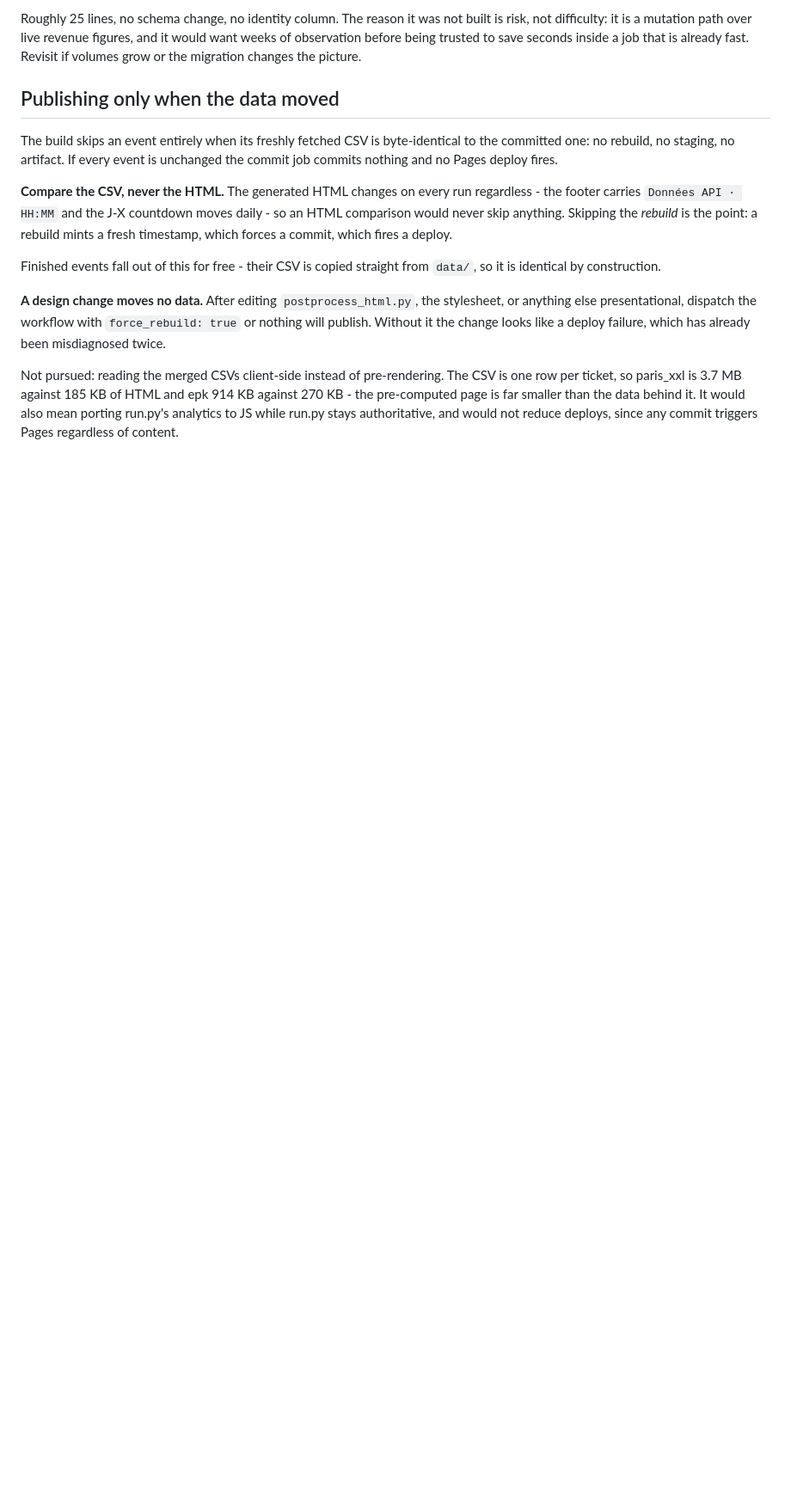
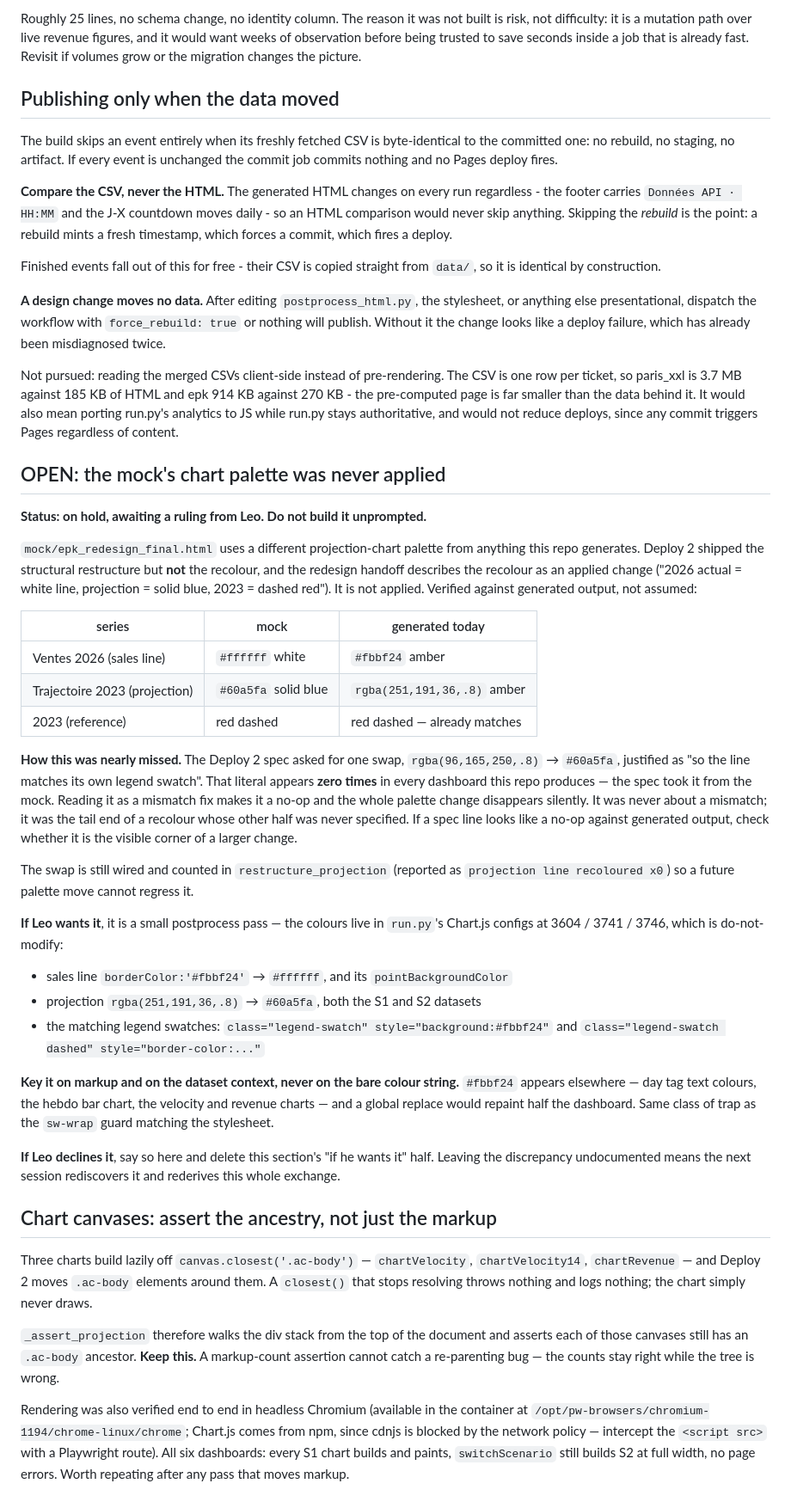
Before and after one commit to studio-ai2k/ticketing_api, a Markdown page: HANDOFF.md, the part around one of its changes. Shown at 86% size. Rendered like a GitHub page; blank space fills up the shorter version.

Commit message:
Record the cursor verification, the modification rate, and the unapplied palette
Three things a fresh session would otherwise have to rederive.

The synthesised {ticket_updated_at}_{ticket_id} cursor is now verified on both
counts - accepted and correctly positioned. A 2h backdated window on rennes
returned a delta of 5 rows against a full Shotgun side of 1,379 with zero rows
lost or gained and H3 silent. The two earlier runs (epk 12h, rennes 6h) were
detector passes, which leave positioning untested; that distinction is written
down so the next reader does not mistake one for the other.

The measured modification rate goes in alongside it - roughly 2 per 6h on
rennes, 3 per 12h on epk, 0 per 2h. That is the actual evidence for leaving
--incremental unwired at a four-hourly cadence: the guard would trip on most
windows for a live event, and each trip costs a full refetch on top of the
incremental attempt.

The mock's projection-chart palette was never applied and the redesign handoff
describes it as applied. Recorded as OPEN and on hold pending Leo, with the
diff table, where the colours live, and why a global colour replace would
repaint half the dashboard. Also records how it was nearly missed: the spec
asked for one swap of a literal this repo never emits, which reads as a no-op
unless you notice it is the visible corner of a larger change.

And a note to keep the div-ancestry assertion on the three closest('.ac-body')
canvases permanently. A markup-count assertion cannot catch a re-parenting bug -
the counts stay right while the tree is wrong.

```diff
--- a/HANDOFF.md
+++ b/HANDOFF.md
@@ -477,3 +504,69 @@ epk 914 KB against 270 KB - the pre-computed page is far smaller than the data
 behind it. It would also mean porting run.py's analytics to JS while run.py
 stays authoritative, and would not reduce deploys, since any commit triggers
 Pages regardless of content.
+
+## OPEN: the mock's chart palette was never applied
+
+**Status: on hold, awaiting a ruling from Leo. Do not build it unprompted.**
+
+`mock/epk_redesign_final.html` uses a different projection-chart palette from
+anything this repo generates. Deploy 2 shipped the structural restructure but
+**not** the recolour, and the redesign handoff describes the recolour as an
+applied change ("2026 actual = white line, projection = solid blue, 2023 =
+dashed red"). It is not applied. Verified against generated output, not assumed:
+
+| series | mock | generated today |
+| --- | --- | --- |
+| Ventes 2026 (sales line) | `#ffffff` white | `#fbbf24` amber |
+| Trajectoire 2023 (projection) | `#60a5fa` solid blue | `rgba(251,191,36,.8)` amber |
+| 2023 (reference) | red dashed | red dashed — already matches |
+
+**How this was nearly missed.** The Deploy 2 spec asked for one swap,
+`rgba(96,165,250,.8)` → `#60a5fa`, justified as "so the line matches its own
+legend swatch". That literal appears **zero times** in every dashboard this repo
+produces — the spec took it from the mock. Reading it as a mismatch fix makes it
+a no-op and the whole palette change disappears silently. It was never about a
+mismatch; it was the tail end of a recolour whose other half was never
+specified. If a spec line looks like a no-op against generated output, check
+whether it is the visible corner of a larger change.
+
+The swap is still wired and counted in `restructure_projection` (reported as
+`projection line recoloured x0`) so a future palette move cannot regress it.
+
+**If Leo wants it**, it is a small postprocess pass — the colours live in
+`run.py`'s Chart.js configs at 3604 / 3741 / 3746, which is do-not-modify:
+
+- sales line `borderColor:'#fbbf24'` → `#ffffff`, and its
+  `pointBackgroundColor`
+- projection `rgba(251,191,36,.8)` → `#60a5fa`, both the S1 and S2 datasets
+- the matching legend swatches: `class="legend-swatch" style="background:#fbbf24"`
+  and `class="legend-swatch dashed" style="border-color:..."`
+
+**Key it on markup and on the dataset context, never on the bare colour
+string.** `#fbbf24` appears elsewhere — day tag text colours, the hebdo bar
+chart, the velocity and revenue charts — and a global replace would repaint
+half the dashboard. Same class of trap as the `sw-wrap` guard matching the
+stylesheet.
+
+**If Leo declines it**, say so here and delete this section's "if he wants it"
+half. Leaving the discrepancy undocumented means the next session rediscovers
+it and rederives this whole exchange.
+
+## Chart canvases: assert the ancestry, not just the markup
+
+Three charts build lazily off `canvas.closest('.ac-body')` — `chartVelocity`,
+`chartVelocity14`, `chartRevenue` — and Deploy 2 moves `.ac-body` elements
+around them. A `closest()` that stops resolving throws nothing and logs
+nothing; the chart simply never draws.
+
+`_assert_projection` therefore walks the div stack from the top of the document
+and asserts each of those canvases still has an `.ac-body` ancestor. **Keep
+this.** A markup-count assertion cannot catch a re-parenting bug — the counts
+stay right while the tree is wrong.
+
+Rendering was also verified end to end in headless Chromium (available in the
+container at `/opt/pw-browsers/chromium-1194/chrome-linux/chrome`; Chart.js
+comes from npm, since cdnjs is blocked by the network policy — intercept the
+`<script src>` with a Playwright route). All six dashboards: every S1 chart
+builds and paints, `switchScenario` still builds S2 at full width, no page
+errors. Worth repeating after any pass that moves markup.
```
Also changed, not shown: other parts of HANDOFF.md (+27 -0 lines).
